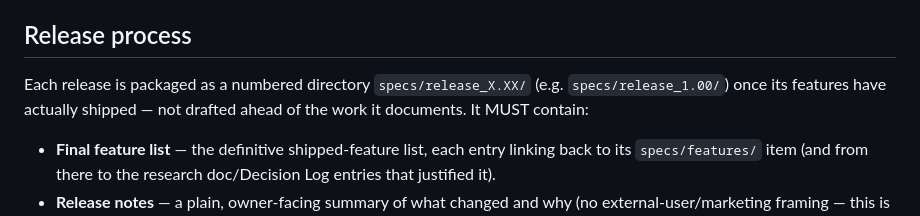
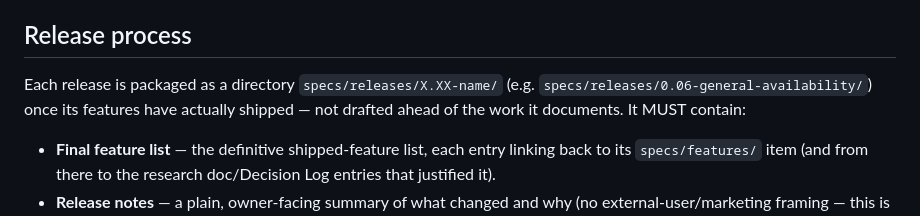
Before and after one commit to monamaret/biblio, a Markdown page: AGENTS.md, the part around the change. Drawn GitHub-style.

Commit message:
Sync AGENTS.md release-path wording with corrected constitution
The constitution's Release Process was fixed to specs/releases/X.XX-name/
in 2e4d06e, but AGENTS.md still said specs/release_X.XX/ — the constitution's
own Governance section requires changed rules to propagate to AGENTS.md in
the same change set; this closes that gap, found on a /speckit-analyze rerun.

```diff
--- a/AGENTS.md
+++ b/AGENTS.md
@@ -109,9 +109,9 @@ reordered, or collapsed, even for small features:
 
 ## Release process
 
-Each release is packaged as a numbered directory `specs/release_X.XX/` (e.g.
-`specs/release_1.00/`) once its features have actually shipped — not drafted
-ahead of the work it documents. It MUST contain:
+Each release is packaged as a directory `specs/releases/X.XX-name/` (e.g.
+`specs/releases/0.06-general-availability/`) once its features have actually
+shipped — not drafted ahead of the work it documents. It MUST contain:
 
 - **Final feature list** — the definitive shipped-feature list, each entry
   linking back to its `specs/features/` item (and from there to the research
```
